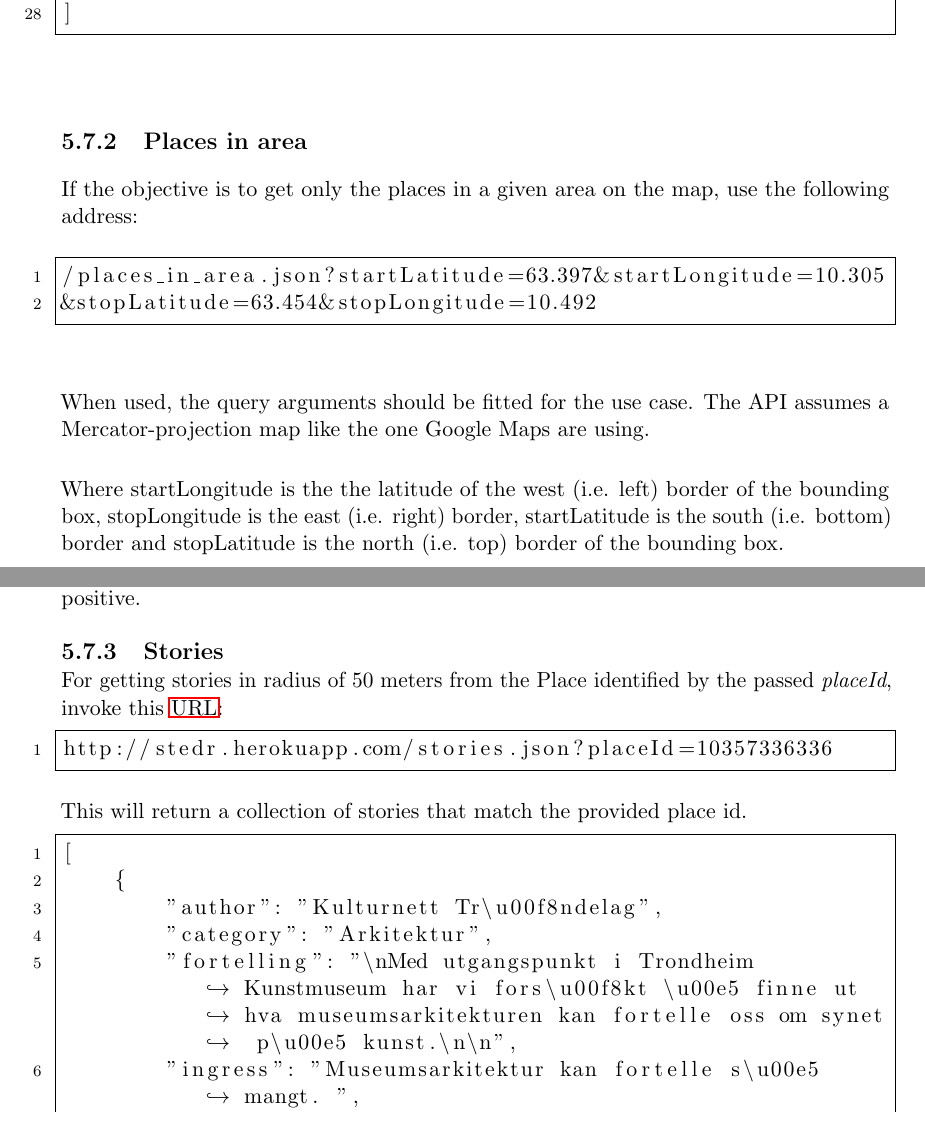
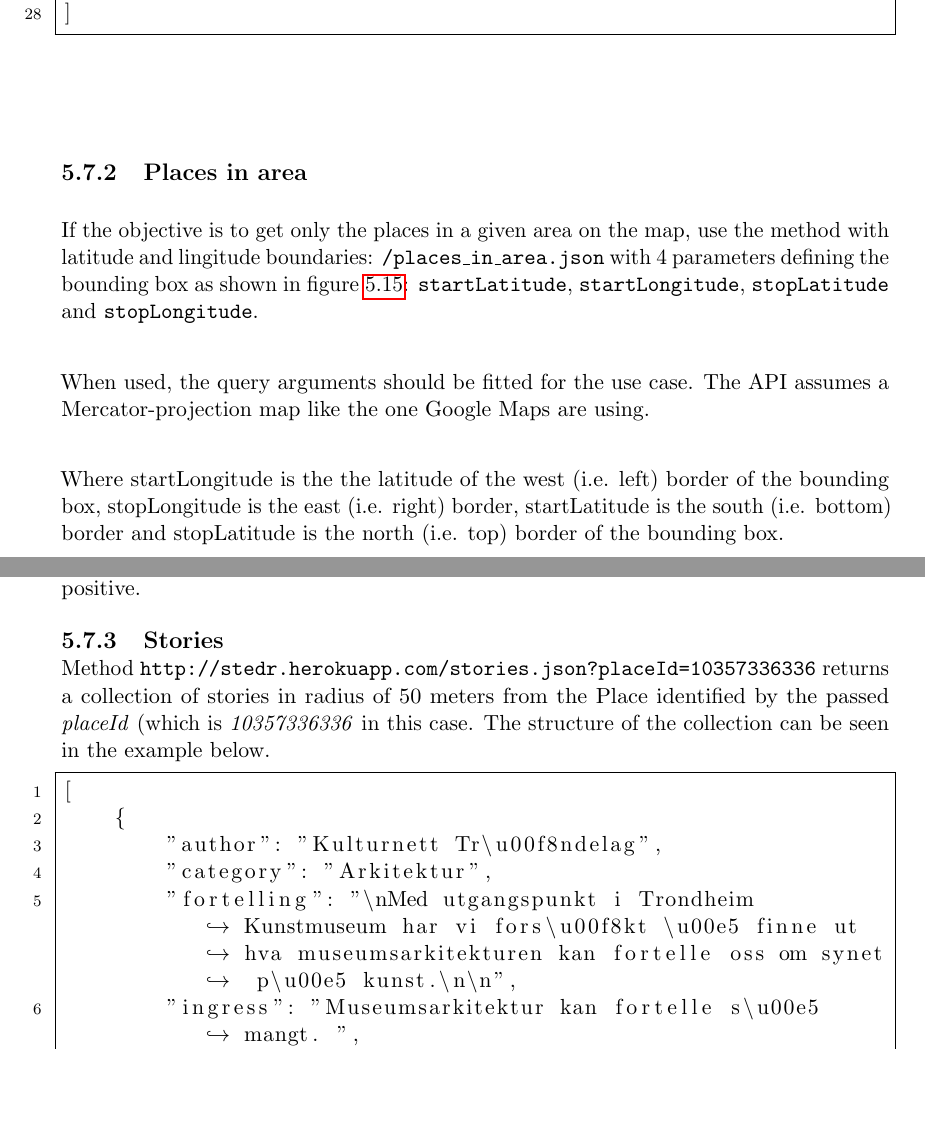
Before and after one commit to Tornaldo/StedRFront, a LaTeX thesis (Report/Report.tex): two parts of pages 73 and 74 of 139, joined at a grey line, cut so that both start at the same text, the shorter picture padded with empty space. Compiled offline with pdfLaTeX.

Commit message:
report - small fixes

```diff
--- a/Report/Report.tex
+++ b/Report/Report.tex
@@ -1429,11 +1425,10 @@ The places are returned as a \gls{json} document, as shown bellow.
 \end{lstlisting}
 
 \subsection{Places in area}
-If the objective is to get only the places in a given area on the map, use the following address:
-\begin{lstlisting}[frame=single]
-/places_in_area.json?startLatitude=63.397&startLongitude=10.305
-&stopLatitude=63.454&stopLongitude=10.492
-\end{lstlisting}
+If the objective is to get only the places in a given area on the map, use the method with latitude and lingitude boundaries: \texttt{/places\_in\_area.json} with 4 parameters defining the bounding box as shown in figure~\ref{fig:arch_interface_map}: \texttt{startLatitude}, \texttt{startLongitude}, \texttt{stopLatitude} and \texttt{stopLongitude}.
+
+
+
 When used, the query arguments should be fitted for the use case. The API assumes a Mercator-projection map like the one Google Maps are using.
 
 Where startLongitude is the the latitude of the west (i.e. left) border of the bounding box, stopLongitude is the east (i.e. right) border, startLatitude is the south (i.e. bottom) border and stopLatitude is the north (i.e. top) border of the bounding box.
@@ -1454,13 +1449,7 @@ Decimal degrees (DD) express latitude and longitude geographic coordinates as de
 This means New York City has a positive latitude and negative longitude, while Rio de Janeiro has both values negative and Tokyo (or most of the Europe) both values positive.
 
 \subsection{Stories}\label{storiesjson}
-For getting stories in radius of 50 meters from the Place identified by the passed \textit{placeId}, invoke this \gls{url}:
-
-\begin{lstlisting}[frame=single]
-http://stedr.herokuapp.com/stories.json?placeId=10357336336
-\end{lstlisting}
-
-This will return a collection of stories that match the provided place id.
+Method \texttt{http://stedr.herokuapp.com/stories.json?placeId=10357336336} returns a collection of stories in radius of 50 meters from the Place identified by the passed \textit{placeId} (which is \emph{10357336336} in this case. The structure of the collection can be seen in the example below.
 
 \begin{lstlisting}[frame=single]
 [
```
Also changed, not shown: Report/Report.tex (16 more changed lines).
